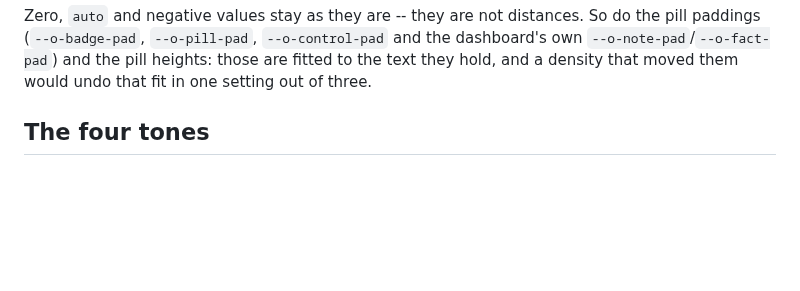
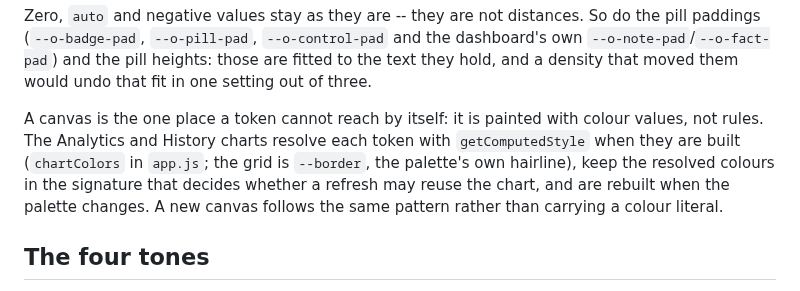
Before and after one commit to basecubedev/ems-solarflow-api-control, a Markdown page: docs/developer/dashboard-style-guide.md, the part around the change. Rendered like a GitHub page; blank space fills up the shorter version.

```diff
--- a/docs/developer/dashboard-style-guide.md
+++ b/docs/developer/dashboard-style-guide.md
@@ -22,6 +22,14 @@ So do the pill paddings (`--o-badge-pad`, `--o-pill-pad`, `--o-control-pad` and
 the dashboard's own `--o-note-pad`/`--o-fact-pad`) and the pill heights: those
 are fitted to the text they hold, and a density that moved them would undo that
 fit in one setting out of three.
+
+A canvas is the one place a token cannot reach by itself: it is painted with
+colour values, not rules. The Analytics and History charts resolve each token
+with `getComputedStyle` when they are built (`chartColors` in `app.js`; the
+grid is `--border`, the palette's own hairline), keep the resolved colours in
+the signature that decides whether a refresh may reuse the chart, and are
+rebuilt when the palette changes. A new canvas follows the same pattern rather
+than carrying a colour literal.
 
 ## The four tones
 
```
Also changed, not shown: docs/dashboard.md (+4 -2 lines), docs/developer/review-coverage.md (+1 -1 lines), docs/assets/preview-analytics.jpg, 5 other files.
